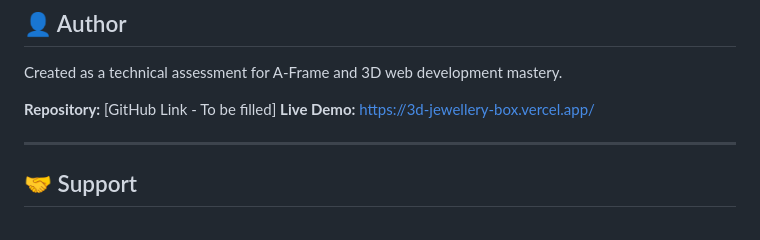
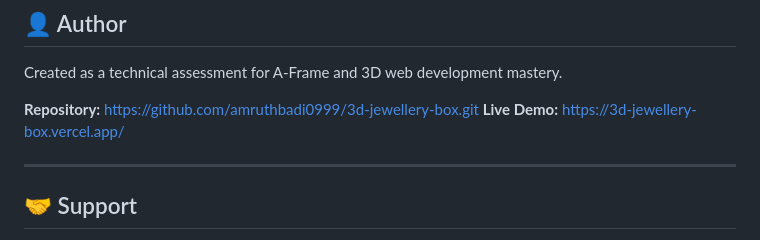
Before and after one commit to amruthbadi0999/3d-jewellery-box, a Markdown page: README.md, the part around the change. GitHub-like rendering.

Commit message:
Update repository link in README

```diff
--- a/README.md
+++ b/README.md
@@ -291,7 +291,7 @@ MIT License - Feel free to use this project for learning and commercial purposes
 
 Created as a technical assessment for A-Frame and 3D web development mastery.
 
-**Repository:** [GitHub Link - To be filled]
+**Repository:** https://github.com/amruthbadi0999/3d-jewellery-box.git
 **Live Demo:** https://3d-jewellery-box.vercel.app/
 
 ---
```
